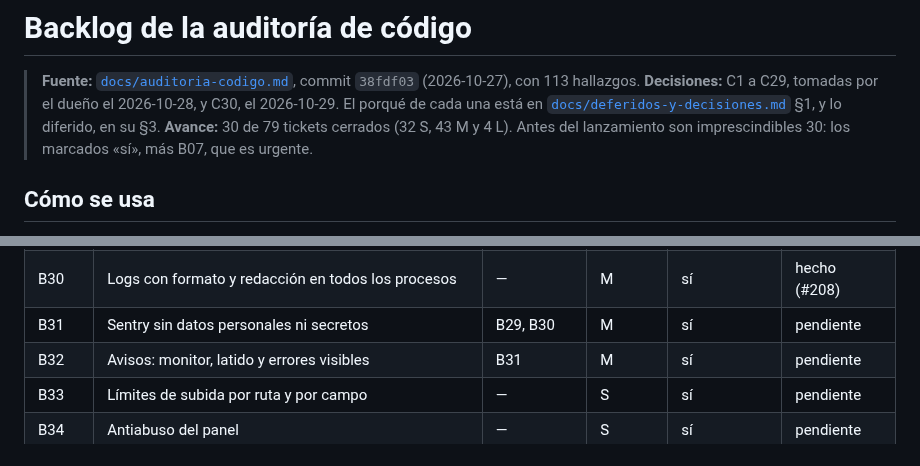
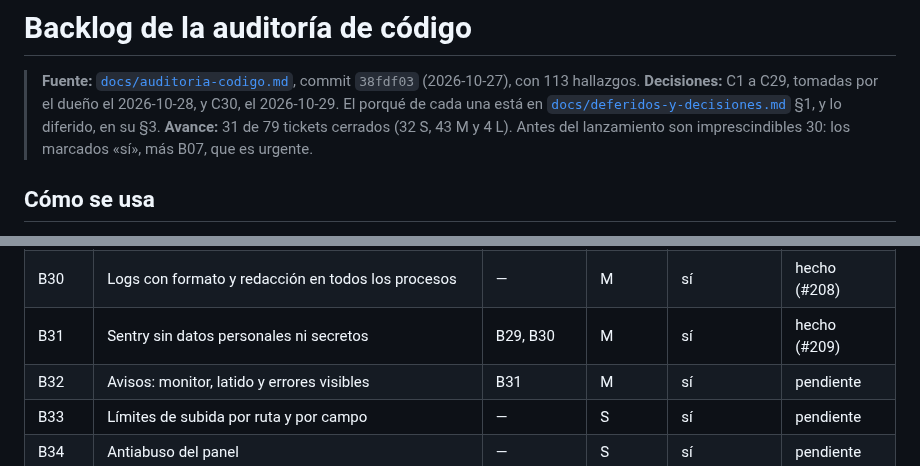
Before and after one commit to FabianMalferMix/revista-rdv, a Markdown page: docs/backlog-codigo.md, 2 parts joined by grey strips. Drawn GitHub-style.

Commit message:
sentry-sin-datos-personales: B31, hecho en el backlog (#209)
Co-Authored-By: Claude Opus 5.5 <noreply@anthropic.com>

```diff
--- a/docs/backlog-codigo.md
+++ b/docs/backlog-codigo.md
@@ -2,7 +2,7 @@
 
 > **Fuente:** [`docs/auditoria-codigo.md`](auditoria-codigo.md), commit `38fdf03` (2026-10-27), con 113 hallazgos.
 > **Decisiones:** C1 a C29, tomadas por el dueño el 2026-10-28, y C30, el 2026-10-29. El porqué de cada una está en [`docs/deferidos-y-decisiones.md`](deferidos-y-decisiones.md) §1, y lo diferido, en su §3.
-> **Avance:** 30 de 79 tickets cerrados (32 S, 43 M y 4 L). Antes del lanzamiento son imprescindibles 30: los marcados «sí», más B07, que es urgente.
+> **Avance:** 31 de 79 tickets cerrados (32 S, 43 M y 4 L). Antes del lanzamiento son imprescindibles 30: los marcados «sí», más B07, que es urgente.
 
 ## Cómo se usa
 
@@ -108,7 +108,7 @@
 | B28 | Direcciones e identificadores permanentes | — | M | sí | hecho (#206) |
 | B29 | Un origen fijo para las URL absolutas | B27 | M | sí | hecho (#207) |
 | B30 | Logs con formato y redacción en todos los procesos | — | M | sí | hecho (#208) |
-| B31 | Sentry sin datos personales ni secretos | B29, B30 | M | sí | pendiente |
+| B31 | Sentry sin datos personales ni secretos | B29, B30 | M | sí | hecho (#209) |
 | B32 | Avisos: monitor, latido y errores visibles | B31 | M | sí | pendiente |
 | B33 | Límites de subida por ruta y por campo | — | S | sí | pendiente |
 | B34 | Antiabuso del panel | — | S | sí | pendiente |
```
